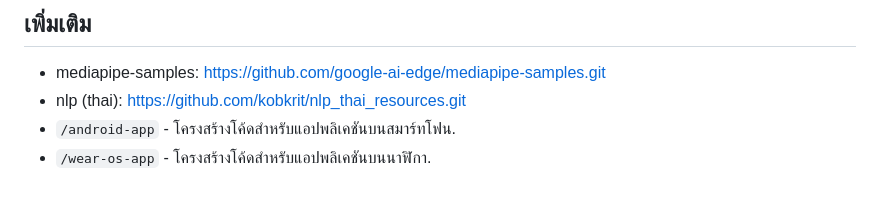
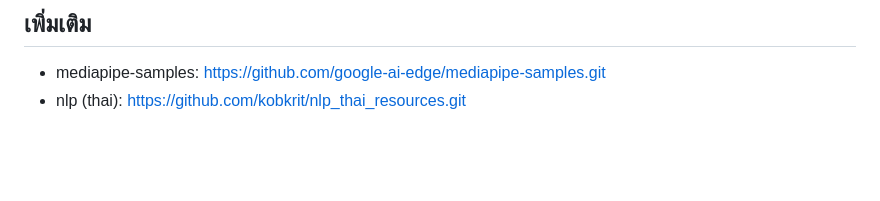
Before and after one commit to FirstPrinciples-Sun/jumpthailand-synapse-whisperworks, a Markdown page: README.md, the part around the change. GitHub-like rendering; blank space fills up the shorter version.

Commit message:
Update README.md
Signed-off-by: Thanaphat Thungtakoon <115918508+Rinym@users.noreply.github.com>

```diff
--- a/README.md
+++ b/README.md
@@ -36,5 +36,3 @@
 ## เพิ่มเติม
 * mediapipe-samples: https://github.com/google-ai-edge/mediapipe-samples.git
 * nlp (thai): https://github.com/kobkrit/nlp_thai_resources.git
-* `/android-app` - โครงสร้างโค้ดสำหรับแอปพลิเคชันบนสมาร์ทโฟน.
-* `/wear-os-app` - โครงสร้างโค้ดสำหรับแอปพลิเคชันบนนาฬิกา.
```
